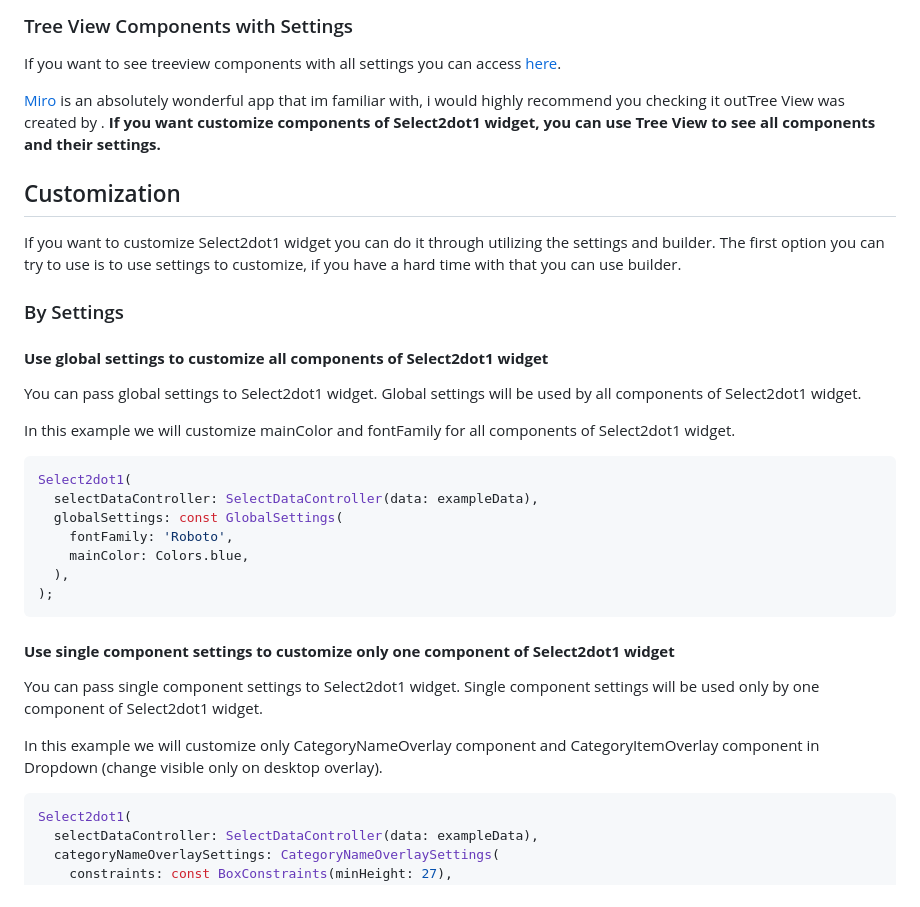
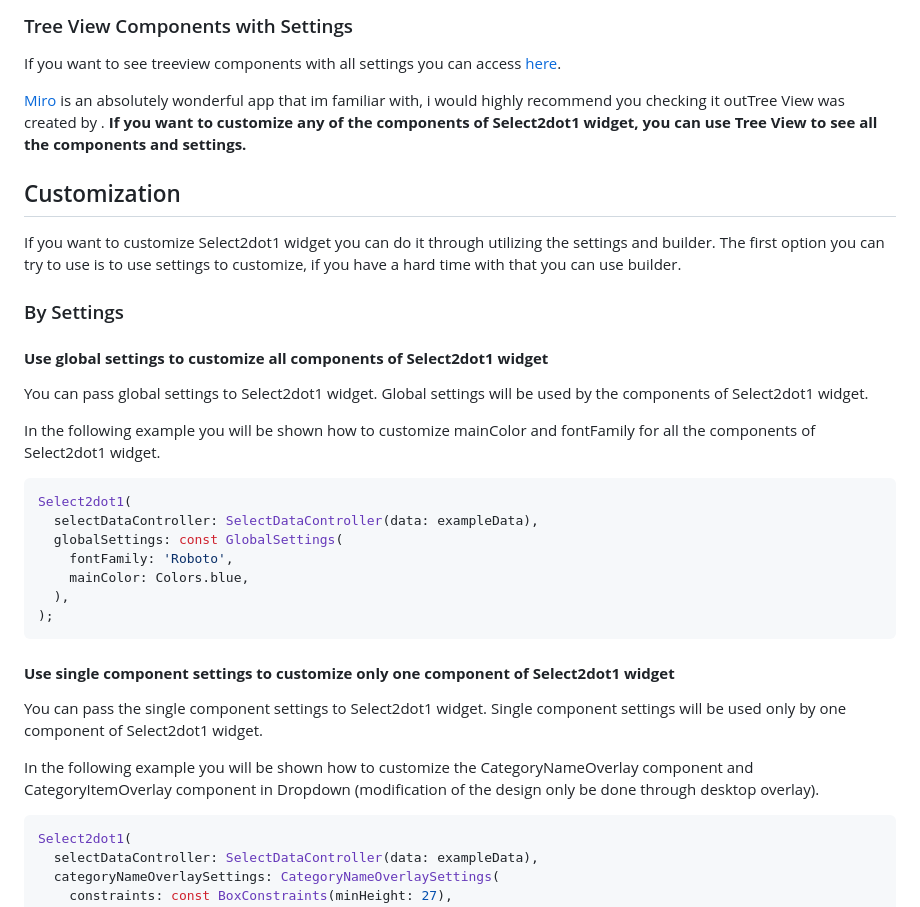
Before and after one commit to romanjrdykyj/select2dot1, a Markdown page: README.md, the part around the change. GitHub-like rendering.

Commit message:
english improve

````diff
--- a/README.md
+++ b/README.md
@@ -247,7 +247,7 @@ ________________________________________________________________________________
 
 If you want to see treeview components with all settings you can access [here](https://miro.com/app/live-embed/uXjVP25lfEY=/?moveToViewport=-3198,-1103,6438,2600&embedId=52335582682).
 
-[Miro](https://miro.com/) is an absolutely wonderful app that im familiar with, i would highly recommend you checking it outTree View was created by . **If you want customize components of Select2dot1 widget, you can use Tree View to see all components and their settings.**
+[Miro](https://miro.com/) is an absolutely wonderful app that im familiar with, i would highly recommend you checking it outTree View was created by . **If you want to customize any of the components of Select2dot1 widget, you can use Tree View to see all the components and settings.**
 
 ## Customization
 
@@ -258,9 +258,9 @@ The first option you can try to use is to use settings to customize, if you have
 
 #### **Use global settings to customize all components of Select2dot1 widget**
 
-You can pass global settings to Select2dot1 widget. Global settings will be used by all components of Select2dot1 widget.
+You can pass global settings to Select2dot1 widget. Global settings will be used by the components of Select2dot1 widget.
 
-In this example we will customize mainColor and fontFamily for all components of Select2dot1 widget.
+In the following example you will be shown how to customize mainColor and fontFamily for all the components of Select2dot1 widget.
 
 ```dart
 Select2dot1(
@@ -274,9 +274,9 @@ Select2dot1(
 
 #### **Use single component settings to customize only one component of Select2dot1 widget**
 
-You can pass single component settings to Select2dot1 widget. Single component settings will be used only by one component of Select2dot1 widget.
+You can pass the single component settings to Select2dot1 widget. Single component settings will be used only by one component of Select2dot1 widget.
 
-In this example we will customize only CategoryNameOverlay component and CategoryItemOverlay component in Dropdown (change visible only on desktop overlay).
+In the following example you will be shown how to customize the CategoryNameOverlay component and CategoryItemOverlay component in Dropdown (modification of the design only be done through desktop overlay).
 
 ```dart
 Select2dot1(
````
